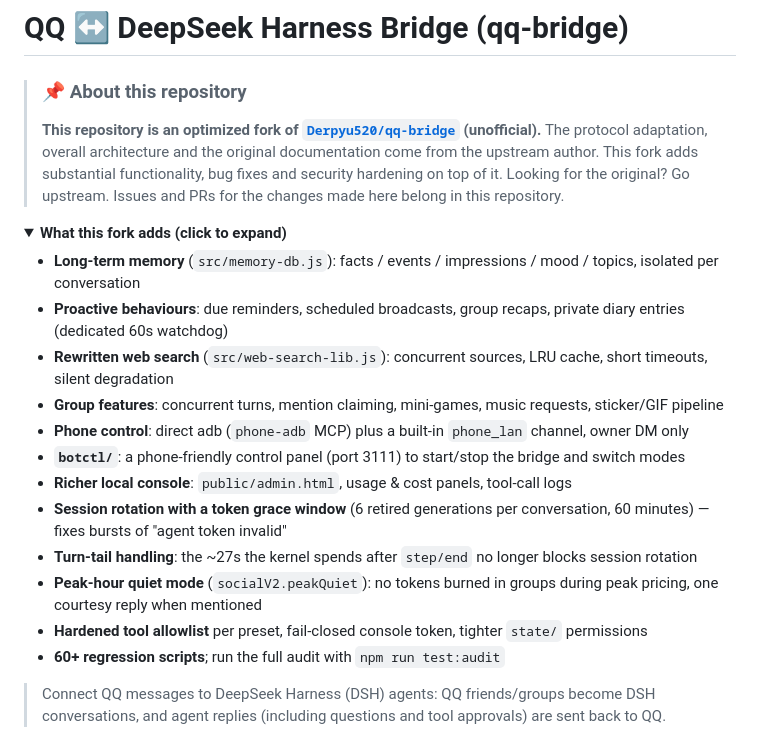
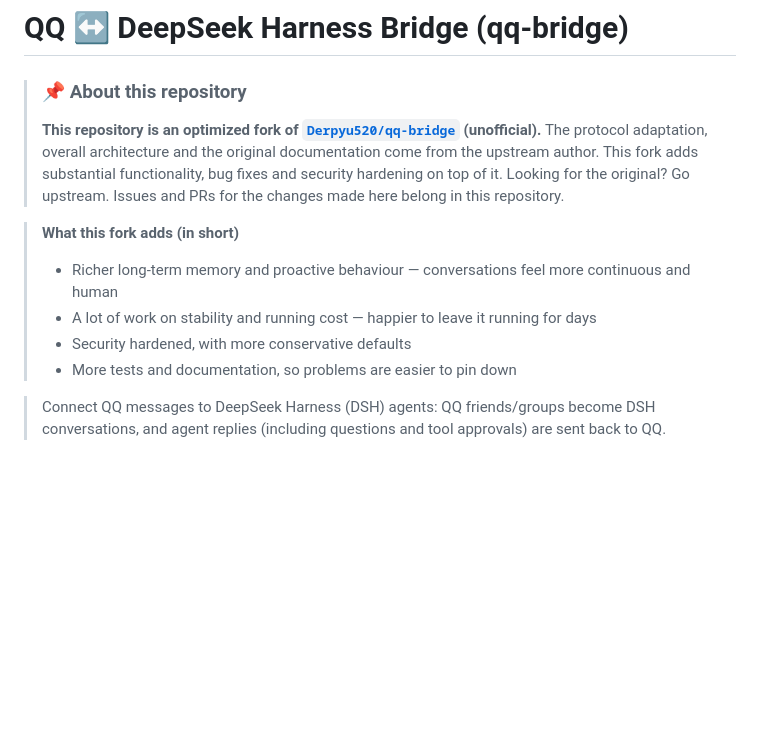
Before and after one commit to dadada1212121212/qq-bridge, a Markdown page: README.en.md, the part around the change. Rendered like a GitHub page; folded sections open; blank space fills up the shorter version.

```diff
--- a/README.en.md
+++ b/README.en.md
@@ -7,24 +7,12 @@
 > This fork adds substantial functionality, bug fixes and security hardening on top of it.
 > Looking for the original? Go upstream. Issues and PRs for the changes made here belong in this repository.
 
-<details>
-<summary><b>What this fork adds (click to expand)</b></summary>
-
-- **Long-term memory** (`src/memory-db.js`): facts / events / impressions / mood / topics, isolated per conversation
-- **Proactive behaviours**: due reminders, scheduled broadcasts, group recaps, private diary entries (dedicated 60s watchdog)
-- **Rewritten web search** (`src/web-search-lib.js`): concurrent sources, LRU cache, short timeouts, silent degradation
-- **Group features**: concurrent turns, mention claiming, mini-games, music requests, sticker/GIF pipeline
-- **Phone control**: direct adb (`phone-adb` MCP) plus a built-in `phone_lan` channel, owner DM only
-- **`botctl/`**: a phone-friendly control panel (port 3111) to start/stop the bridge and switch modes
-- **Richer local console**: `public/admin.html`, usage & cost panels, tool-call logs
-- **Session rotation with a token grace window** (6 retired generations per conversation, 60 minutes) — fixes bursts of "agent token invalid"
-- **Turn-tail handling**: the ~27s the kernel spends after `step/end` no longer blocks session rotation
-- **Peak-hour quiet mode** (`socialV2.peakQuiet`): no tokens burned in groups during peak pricing, one courtesy reply when mentioned
-- **Hardened tool allowlist** per preset, fail-closed console token, tighter `state/` permissions
-- **60+ regression scripts**; run the full audit with `npm run test:audit`
-
-</details>
-
+> **What this fork adds (in short)**
+>
+> - Richer long-term memory and proactive behaviour — conversations feel more continuous and human
+> - A lot of work on stability and running cost — happier to leave it running for days
+> - Security hardened, with more conservative defaults
+> - More tests and documentation, so problems are easier to pin down
 
 > Connect QQ messages to DeepSeek Harness (DSH) agents: QQ friends/groups become DSH conversations, and agent replies (including questions and tool approvals) are sent back to QQ.
 
```
Also changed, not shown: README.md (+6 -37 lines).
